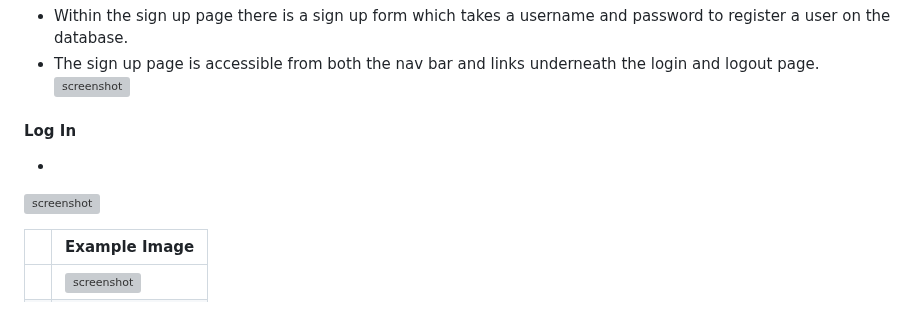
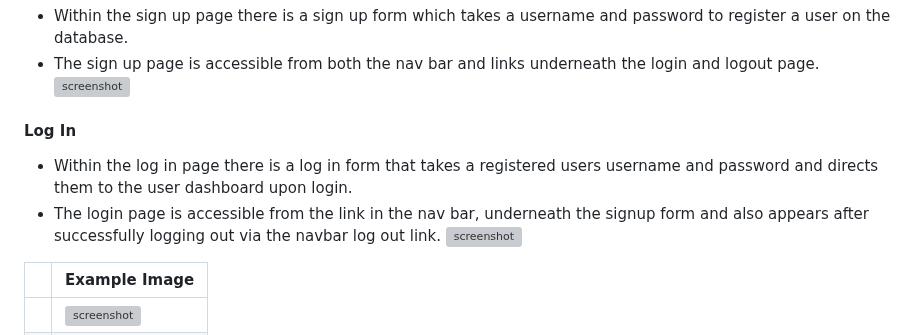
Before and after one commit to GemmaButcher-dev/itscool-ms3, a Markdown page: README.md, the part around the change. Drawn GitHub-style; grey boxes are pictures that could not be loaded.

Commit message:
update log in features

```diff
--- a/README.md
+++ b/README.md
@@ -228,7 +228,8 @@ The wireframe showing the admin dashboard on a mobile device is shown below.
 
    #### Log In
 
-   *
+   * Within the log in page there is a log in form that takes a registered users username and password and directs them to the user dashboard upon login.
+   * The login page is accessible from the link in the nav bar, underneath the signup form and also appears after successfully logging out via the navbar log out link.
 ![screenshot](documents/readme/login.png)
 
 |    | Example Image  |
```
